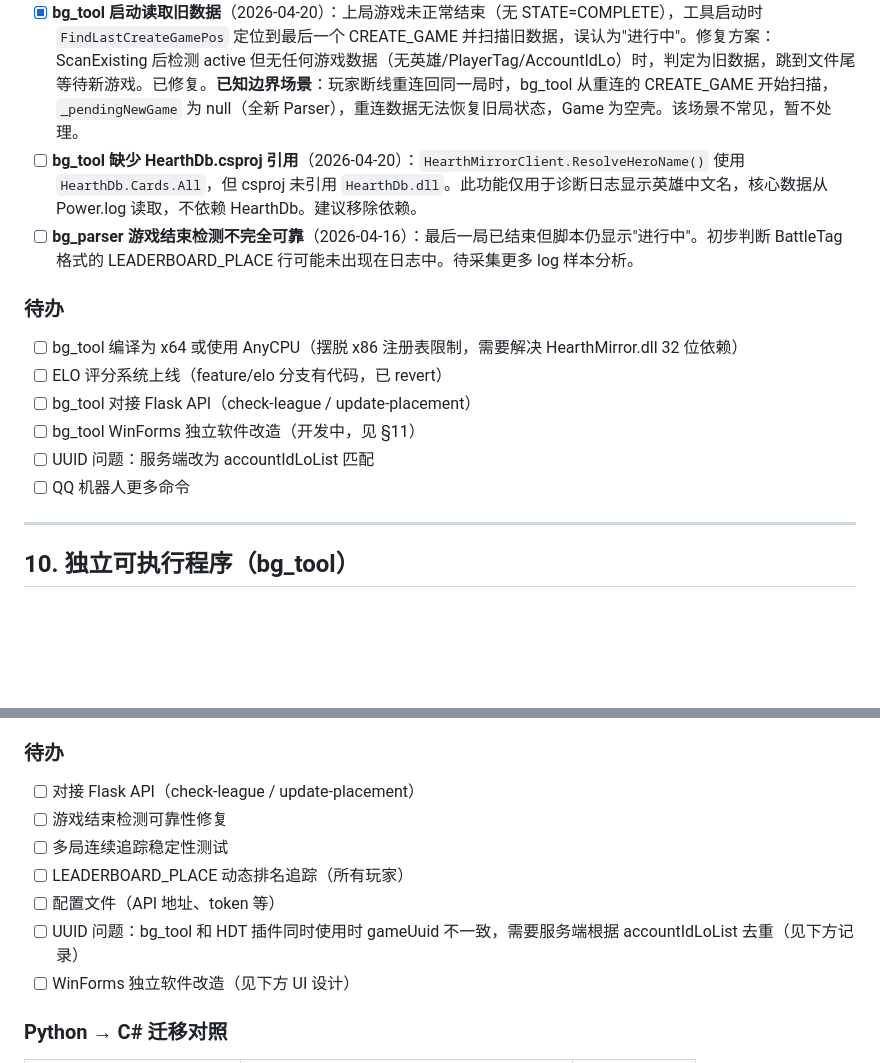
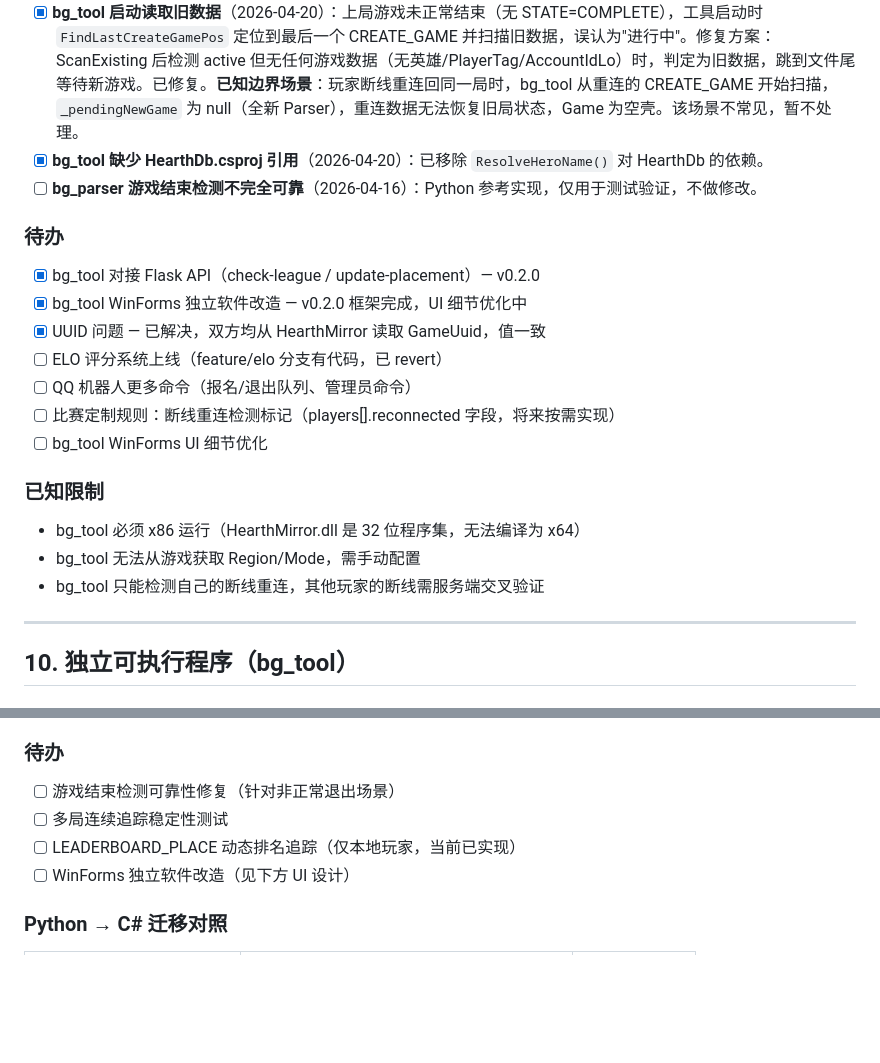
Before and after one commit to iceshoesss/HDT_BGTracker, a Markdown page: DEV_NOTES.md, 2 parts joined by grey strips. GitHub-like rendering; blank space fills up the shorter version.

Commit message:
docs: 更新待办清单，标记已完成项，添加已知限制

```diff
--- a/DEV_NOTES.md
+++ b/DEV_NOTES.md
@@ -541,17 +541,24 @@ python bg_parser/bg_parser.py
 - [x] **bg_tool 闪退无报错**（2026-04-20）：最初误判为 x86 注册表重定向问题，实际根因是未打开游戏时 `LogPathFinder.Find()` 返回 null，程序直接 return 退出。修复方案：未找到 Power.log 时循环等待游戏启动（3 秒重试），而非直接退出。见 commit `b793bec`。
 - [x] **bg_tool 英雄解析失败**（2026-04-20）：`HERO_ENTITY` 在 Power.log 中有时出现在 `FULL_ENTITY` 之前，导致 `FindHeroByEntity` 返回 null → 英雄名显示"(等待数据)"，后续 LEADERBOARD_PLACE 也因 `Game.HeroCardId` 为空无法匹配排名。修复方案：HERO_ENTITY 找不到英雄时不播报事件，等 FULL_ENTITY 补上后播报；STEP MAIN_START/MAIN_CLEANUP 时主动重试 `FindHeroByEntity`；LEADERBOARD_PLACE 增加 EntityId 匹配 fallback。已修复。**注意**：playerSlot 不能作为本地玩家标识（实际日志中本地英雄 player=1，Python parser 也不使用 playerSlot）。
 - [x] **bg_tool 启动读取旧数据**（2026-04-20）：上局游戏未正常结束（无 STATE=COMPLETE），工具启动时 `FindLastCreateGamePos` 定位到最后一个 CREATE_GAME 并扫描旧数据，误认为"进行中"。修复方案：ScanExisting 后检测 active 但无任何游戏数据（无英雄/PlayerTag/AccountIdLo）时，判定为旧数据，跳到文件尾等待新游戏。已修复。**已知边界场景**：玩家断线重连回同一局时，bg_tool 从重连的 CREATE_GAME 开始扫描，`_pendingNewGame` 为 null（全新 Parser），重连数据无法恢复旧局状态，Game 为空壳。该场景不常见，暂不处理。
-- [ ] **bg_tool 缺少 HearthDb.csproj 引用**（2026-04-20）：`HearthMirrorClient.ResolveHeroName()` 使用 `HearthDb.Cards.All`，但 csproj 未引用 `HearthDb.dll`。此功能仅用于诊断日志显示英雄中文名，核心数据从 Power.log 读取，不依赖 HearthDb。建议移除依赖。
-- [ ] **bg_parser 游戏结束检测不完全可靠**（2026-04-16）：最后一局已结束但脚本仍显示"进行中"。初步判断 BattleTag 格式的 LEADERBOARD_PLACE 行可能未出现在日志中。待采集更多 log 样本分析。
+- [x] **bg_tool 缺少 HearthDb.csproj 引用**（2026-04-20）：已移除 `ResolveHeroName()` 对 HearthDb 的依赖。
+- [ ] **bg_parser 游戏结束检测不完全可靠**（2026-04-16）：Python 参考实现，仅用于测试验证，不做修改。
 
 ### 待办
 
-- [ ] bg_tool 编译为 x64 或使用 AnyCPU（摆脱 x86 注册表限制，需要解决 HearthMirror.dll 32 位依赖）
+- [x] bg_tool 对接 Flask API（check-league / update-placement）— v0.2.0
+- [x] bg_tool WinForms 独立软件改造 — v0.2.0 框架完成，UI 细节优化中
+- [x] UUID 问题 — 已解决，双方均从 HearthMirror 读取 GameUuid，值一致
 - [ ] ELO 评分系统上线（feature/elo 分支有代码，已 revert）
-- [ ] bg_tool 对接 Flask API（check-league / update-placement）
-- [ ] bg_tool WinForms 独立软件改造（开发中，见 §11）
-- [ ] UUID 问题：服务端改为 accountIdLoList 匹配
-- [ ] QQ 机器人更多命令
+- [ ] QQ 机器人更多命令（报名/退出队列、管理员命令）
+- [ ] 比赛定制规则：断线重连检测标记（players[].reconnected 字段，将来按需实现）
+- [ ] bg_tool WinForms UI 细节优化
+
+### 已知限制
+
+- bg_tool 必须 x86 运行（HearthMirror.dll 是 32 位程序集，无法编译为 x64）
+- bg_tool 无法从游戏获取 Region/Mode，需手动配置
+- bg_tool 只能检测自己的断线重连，其他玩家的断线需服务端交叉验证
 
 ---
 
@@ -581,12 +588,9 @@ Python 原型（bg_parser）功能已完善，C# 重写版（bg_tool）已完成
 
 ### 待办
 
-- [ ] 对接 Flask API（check-league / update-placement）
-- [ ] 游戏结束检测可靠性修复
+- [ ] 游戏结束检测可靠性修复（针对非正常退出场景）
 - [ ] 多局连续追踪稳定性测试
-- [ ] LEADERBOARD_PLACE 动态排名追踪（所有玩家）
-- [ ] 配置文件（API 地址、token 等）
-- [ ] UUID 问题：bg_tool 和 HDT 插件同时使用时 gameUuid 不一致，需要服务端根据 accountIdLoList 去重（见下方记录）
+- [ ] LEADERBOARD_PLACE 动态排名追踪（仅本地玩家，当前已实现）
 - [ ] WinForms 独立软件改造（见下方 UI 设计）
 
 ### Python → C# 迁移对照
```
Also changed, not shown: README.md (+1 -1 lines).
